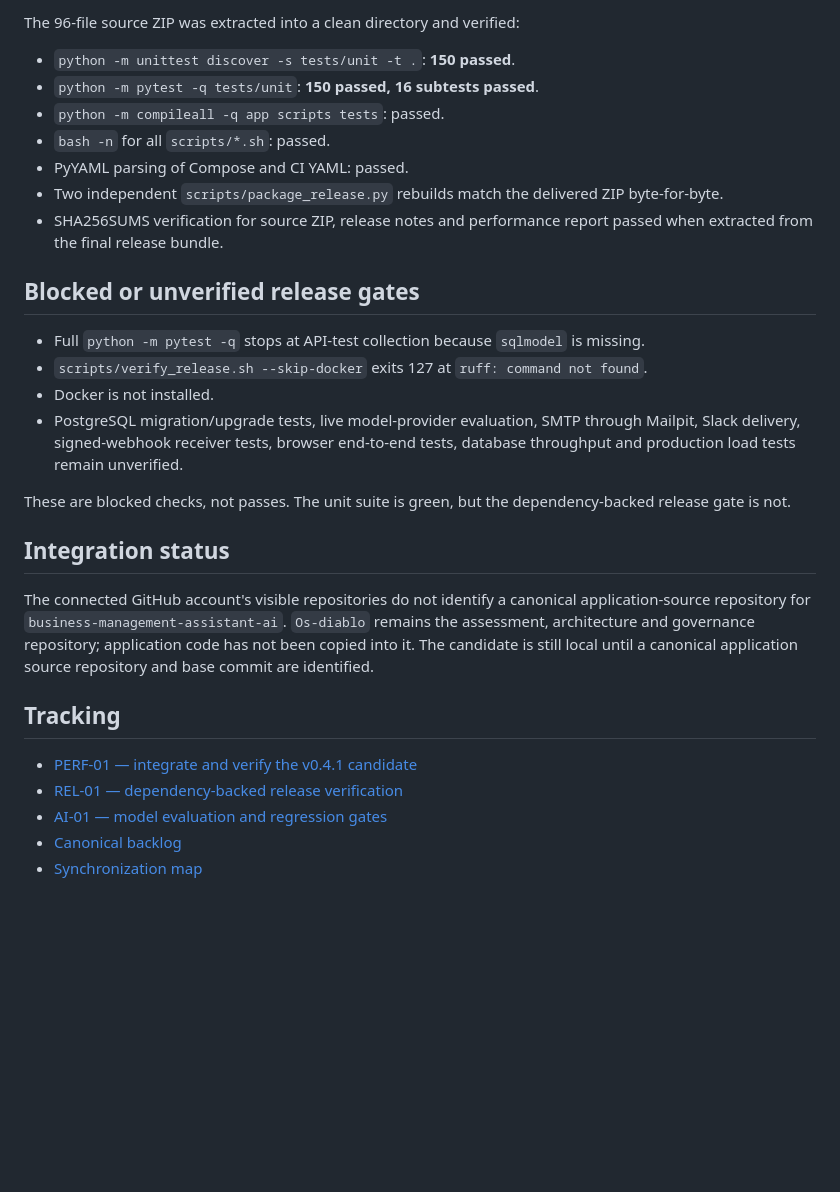
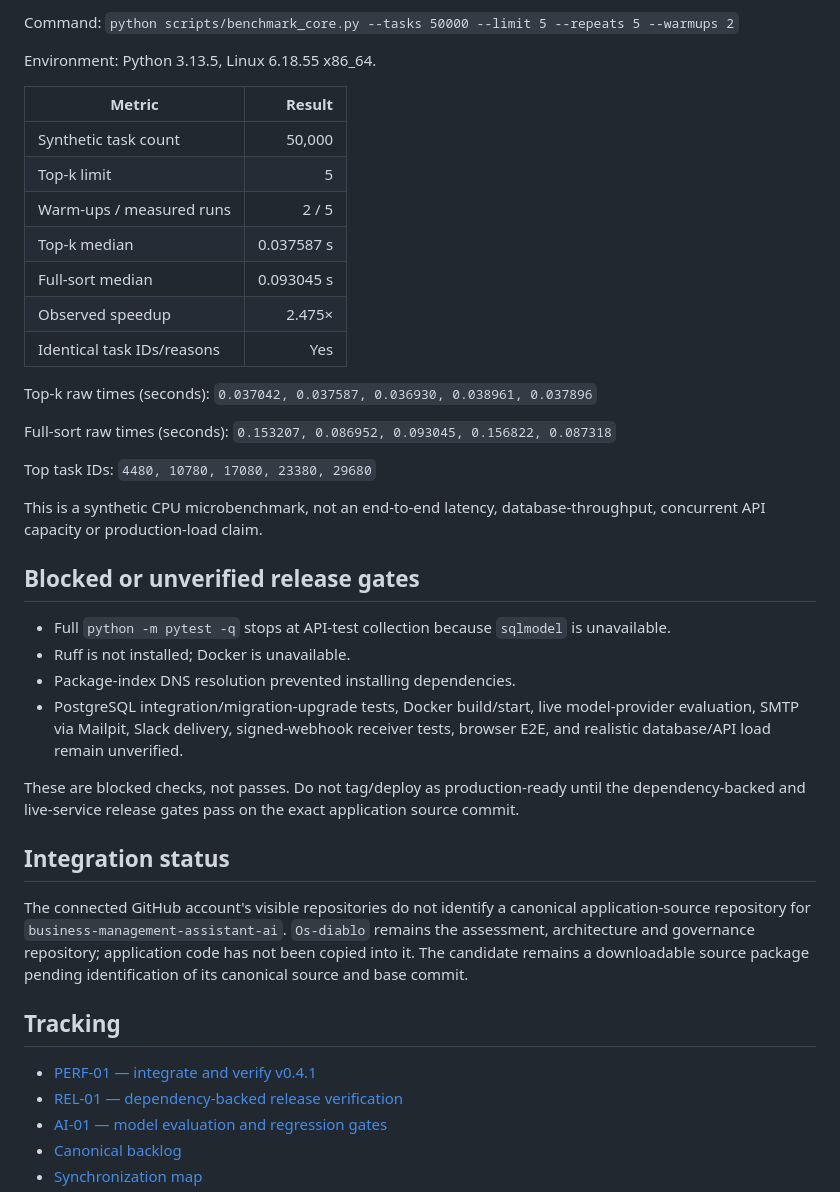
Before and after one commit to looloofy69-sketch/Os-diablo, a Markdown page: docs/assessments/2026-10-24-v0.4.1-performance-review.md, the part around one of its changes. GitHub-like rendering; blank space fills up the shorter version.

```diff
--- a/docs/assessments/2026-10-24-v0.4.1-performance-review.md
+++ b/docs/assessments/2026-10-24-v0.4.1-performance-review.md
@@ -44,29 +51,42 @@ This candidate adds an explicit `outcome_unknown` boolean to connector results,
 
-The 96-file source ZIP was extracted into a clean directory and verified:
-- `python -m unittest discover -s tests/unit -t .`: **150 passed**.
-- `python -m pytest -q tests/unit`: **150 passed, 16 subtests passed**.
-- `python -m compileall -q app scripts tests`: passed.
-- `bash -n` for all `scripts/*.sh`: passed.
-- PyYAML parsing of Compose and CI YAML: passed.
-- Two independent `scripts/package_release.py` rebuilds match the delivered ZIP byte-for-byte.
-- SHA256SUMS verification for source ZIP, release notes and performance report passed when extracted from the final release bundle.
+Command: `python scripts/benchmark_core.py --tasks 50000 --limit 5 --repeats 5 --warmups 2`
+
+Environment: Python 3.13.5, Linux 6.18.55 x86_64.
+
+| Metric | Result |
+| --- | ---: |
+| Synthetic task count | 50,000 |
+| Top-k limit | 5 |
+| Warm-ups / measured runs | 2 / 5 |
+| Top-k median | 0.037587 s |
+| Full-sort median | 0.093045 s |
+| Observed speedup | 2.475× |
+| Identical task IDs/reasons | Yes |
+
+Top-k raw times (seconds): `0.037042, 0.037587, 0.036930, 0.038961, 0.037896`
+
+Full-sort raw times (seconds): `0.153207, 0.086952, 0.093045, 0.156822, 0.087318`
+
+Top task IDs: `4480, 10780, 17080, 23380, 29680`
+
+This is a synthetic CPU microbenchmark, not an end-to-end latency, database-throughput, concurrent API capacity or production-load claim.
 
 ## Blocked or unverified release gates
 
-- Full `python -m pytest -q` stops at API-test collection because `sqlmodel` is missing.
-- `scripts/verify_release.sh --skip-docker` exits 127 at `ruff: command not found`.
-- Docker is not installed.
-- PostgreSQL migration/upgrade tests, live model-provider evaluation, SMTP through Mailpit, Slack delivery, signed-webhook receiver tests, browser end-to-end tests, database throughput and production load tests remain unverified.
+- Full `python -m pytest -q` stops at API-test collection because `sqlmodel` is unavailable.
+- Ruff is not installed; Docker is unavailable.
+- Package-index DNS resolution prevented installing dependencies.
+- PostgreSQL integration/migration-upgrade tests, Docker build/start, live model-provider evaluation, SMTP via Mailpit, Slack delivery, signed-webhook receiver tests, browser E2E, and realistic database/API load remain unverified.
 
-These are blocked checks, not passes. The unit suite is green, but the dependency-backed release gate is not.
+These are blocked checks, not passes. Do not tag/deploy as production-ready until the dependency-backed and live-service release gates pass on the exact application source commit.
 
 ## Integration status
 
-The connected GitHub account's visible repositories do not identify a canonical application-source repository for `business-management-assistant-ai`. `Os-diablo` remains the assessment, architecture and governance repository; application code has not been copied into it. The candidate is still local until a canonical application source repository and base commit are identified.
+The connected GitHub account's visible repositories do not identify a canonical application-source repository for `business-management-assistant-ai`. `Os-diablo` remains the assessment, architecture and governance repository; application code has not been copied into it. The candidate remains a downloadable source package pending identification of its canonical source and base commit.
 
 ## Tracking
 
-- [PERF-01 — integrate and verify the v0.4.1 candidate](https://github.com/looloofy69-sketch/Os-diablo/issues/22)
+- [PERF-01 — integrate and verify v0.4.1](https://github.com/looloofy69-sketch/Os-diablo/issues/22)
 - [REL-01 — dependency-backed release verification](https://github.com/looloofy69-sketch/Os-diablo/issues/4)
 - [AI-01 — model evaluation and regression gates](https://github.com/looloofy69-sketch/Os-diablo/issues/11)
 - [Canonical backlog](../roadmap/implementation-backlog.md)
```
Also changed, not shown: other parts of docs/assessments/2026-10-24-v0.4.1-performance-review.md (+36 -29 lines).
